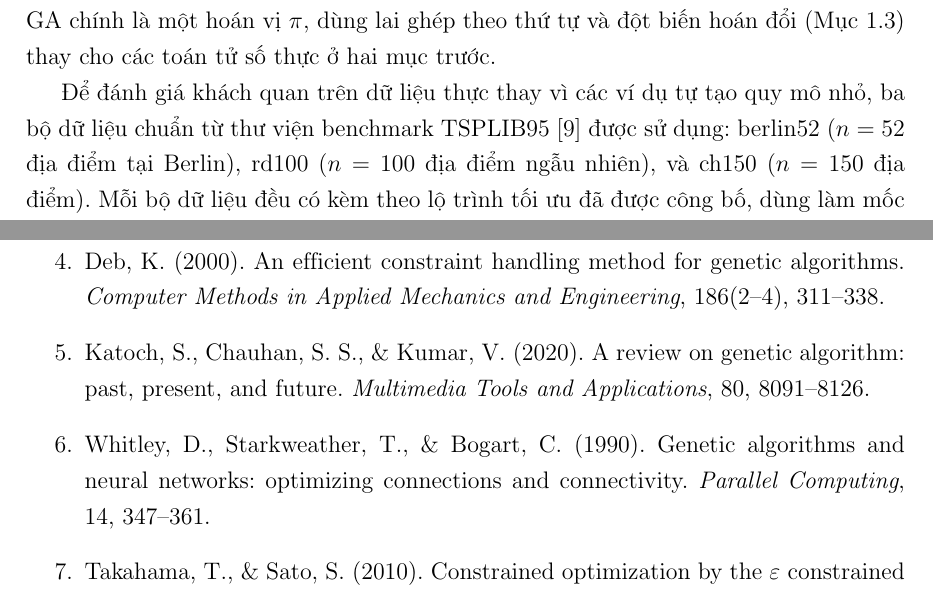
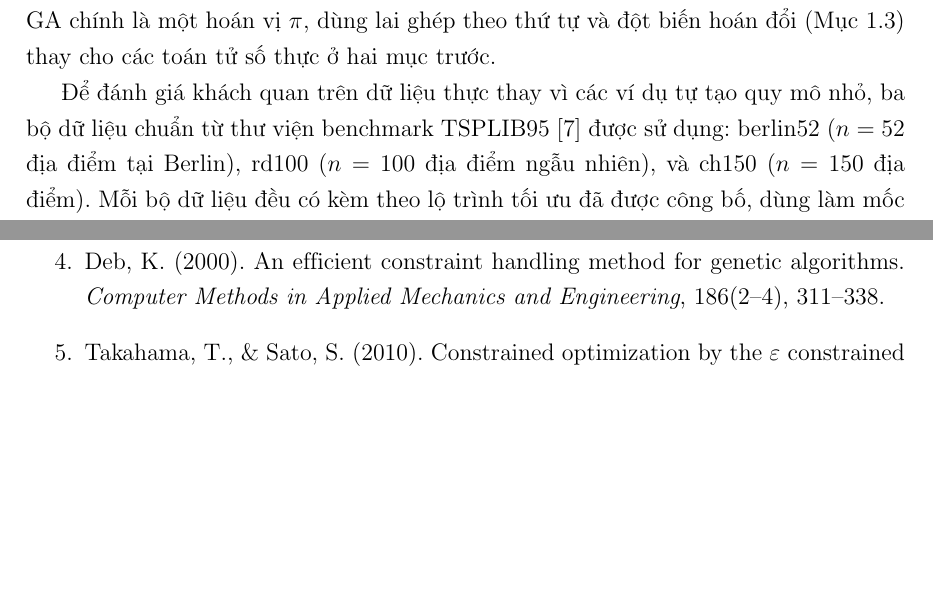
Before and after one commit to thiennguyen37-qn/Optimization-Theory---Genetic-Algorithm, a LaTeX document (report/REPORT.tex, which reads report/chapters/chuong2_ung_dung.tex, report/chapters/tai_lieu_tham_khao.tex): two parts of pages 38 and 41 of 41, joined at a grey line, cut so that both start at the same text, the shorter picture padded with empty space. Compiled offline with pdfLaTeX.

Commit message:
Drop two now-uncited references and renumber citations
Katoch et al. (2020) and Whitley et al. (1990) were only ever cited in
the "further reading" aside just removed from chapter 1's closing
paragraph; nothing else in the report points to them. Remove both
entries and renumber the bracket citations that follow (Koza 1992,
TSPLIB) to match.

Co-Authored-By: Claude Sonnet 5 <noreply@anthropic.com>

```diff
--- a/report/chapters/chuong2_ung_dung.tex
+++ b/report/chapters/chuong2_ung_dung.tex
@@ -735,7 +735,7 @@ dùng lai ghép theo thứ tự và đột biến hoán đổi
 thay cho các toán tử số thực ở hai mục trước.
 
 Để đánh giá khách quan trên dữ liệu thực thay vì các ví dụ tự tạo quy
-mô nhỏ, ba bộ dữ liệu chuẩn từ thư viện benchmark TSPLIB95 [9] được sử
+mô nhỏ, ba bộ dữ liệu chuẩn từ thư viện benchmark TSPLIB95 [7] được sử
 dụng: berlin52 ($n=52$ địa điểm tại Berlin), rd100 ($n=100$ địa điểm
 ngẫu nhiên), và ch150 ($n=150$ địa điểm). Mỗi bộ dữ liệu đều có kèm
 theo lộ trình tối ưu đã được công bố, dùng làm mốc đối chiếu khách
--- a/report/chapters/tai_lieu_tham_khao.tex
+++ b/report/chapters/tai_lieu_tham_khao.tex
@@ -17,10 +17,6 @@
 
 \item Deb, K. (2000). An efficient constraint handling method for genetic algorithms. \textit{Computer Methods in Applied Mechanics and Engineering}, 186(2--4), 311--338.
 
-\item Katoch, S., Chauhan, S. S., \& Kumar, V. (2020). A review on genetic algorithm: past, present, and future. \textit{Multimedia Tools and Applications}, 80, 8091--8126.
-
-\item Whitley, D., Starkweather, T., \& Bogart, C. (1990). Genetic algorithms and neural networks: optimizing connections and connectivity. \textit{Parallel Computing}, 14, 347--361.
-
 \item Takahama, T., \& Sato, S. (2010). Constrained optimization by the $\varepsilon$ constrained differential evolution with gradient-based mutation and feasible elites. \textit{IEEE Congress on Evolutionary Computation (CEC)}.
 
 \item Koza, J. R. (1992). \textit{Genetic Programming: On the Programming of Computers by Means of Natural Selection}. MIT Press.
```
Also changed, not shown: report/chapters/chuong1_co_so_ly_thuyet.tex (+1 -1 lines).
